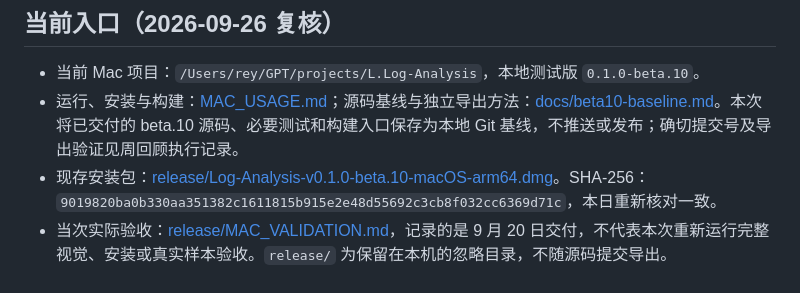
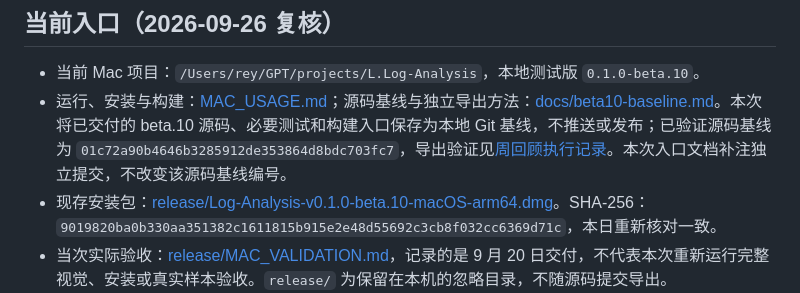
Before and after one commit to Reyppp/log-analysis, a Markdown page: MAC_HANDOFF.md, the part around the change. GitHub-like rendering.

```diff
--- a/MAC_HANDOFF.md
+++ b/MAC_HANDOFF.md
@@ -1,7 +1,7 @@
 ## 当前入口（2026-09-26 复核）
 
 - 当前 Mac 项目：`/Users/rey/GPT/projects/L.Log-Analysis`，本地测试版 `0.1.0-beta.10`。
-- 运行、安装与构建：[MAC_USAGE.md](MAC_USAGE.md)；源码基线与独立导出方法：[docs/beta10-baseline.md](docs/beta10-baseline.md)。本次将已交付的 beta.10 源码、必要测试和构建入口保存为本地 Git 基线，不推送或发布；确切提交号及导出验证见周回顾执行记录。
+- 运行、安装与构建：[MAC_USAGE.md](MAC_USAGE.md)；源码基线与独立导出方法：[docs/beta10-baseline.md](docs/beta10-baseline.md)。本次将已交付的 beta.10 源码、必要测试和构建入口保存为本地 Git 基线，不推送或发布；已验证源码基线为 `01c72a90b4646b3285912de353864d8bdc703fc7`，导出验证见[周回顾执行记录](/Users/rey/GPT/NP/2026-09-15/f/outputs/AI使用周回顾/2026-09-26-Log基线执行.md)。本次入口文档补注独立提交，不改变该源码基线编号。
 - 现存安装包：[release/Log-Analysis-v0.1.0-beta.10-macOS-arm64.dmg](release/Log-Analysis-v0.1.0-beta.10-macOS-arm64.dmg)。SHA-256：`9019820ba0b330aa351382c1611815b915e2e48d55692c3cb8f032cc6369d71c`，本日重新核对一致。
 - 当次实际验收：[release/MAC_VALIDATION.md](release/MAC_VALIDATION.md)，记录的是 9 月 20 日交付，不代表本次重新运行完整视觉、安装或真实样本验收。`release/` 为保留在本机的忽略目录，不随源码提交导出。
 - **9 月 20 日回复中的 `/Users/rey/Downloads/Log-Analysis-v0.1.0-beta.10-macOS-arm64.dmg` 历史下载链接现已失效**；文件不存在的原因未核实，当前使用上方项目内链接。
```
Also changed, not shown: docs/beta10-baseline.md (+3 -3 lines).
